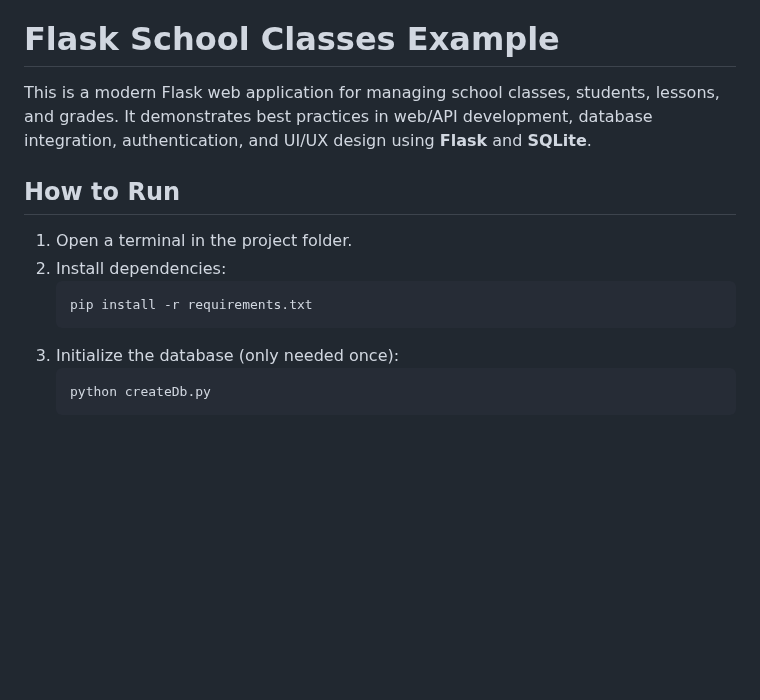
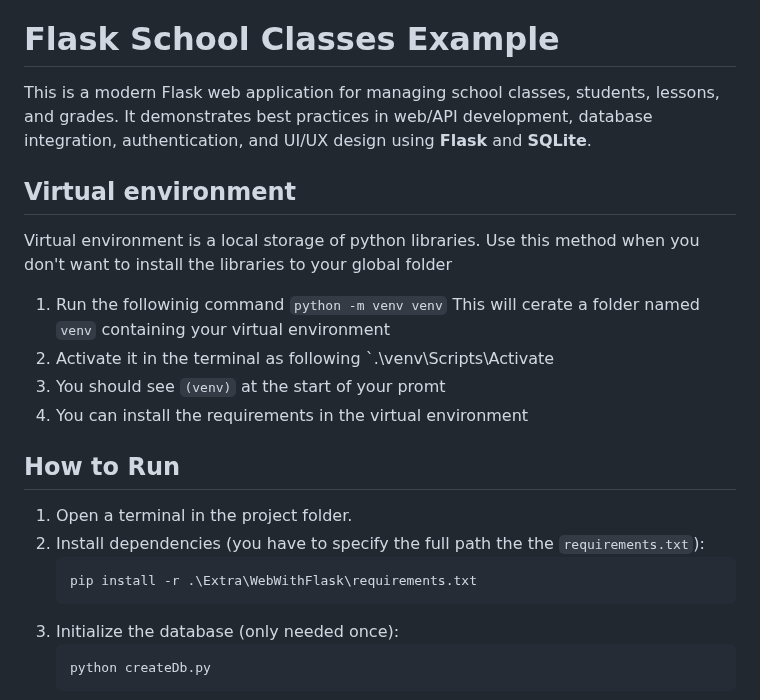
Before and after one commit to SpsKnSK/api, a Markdown page: Extra/WebWithFlask/readme.md, the part around the change. Drawn GitHub-style; blank space fills up the shorter version.

Commit message:
added knowledge about virtual environment

````diff
--- a/Extra/WebWithFlask/readme.md
+++ b/Extra/WebWithFlask/readme.md
@@ -2,11 +2,18 @@
 
 This is a modern Flask web application for managing school classes, students, lessons, and grades. It demonstrates best practices in web/API development, database integration, authentication, and UI/UX design using **Flask** and **SQLite**.
 
+## Virtual environment
+Virtual environment is a local storage of python libraries. Use this method when you don't want to install the libraries to your global folder
+1. Run the followinig command `python -m venv venv` This will cerate a folder named `venv` containing your virtual environment
+2. Activate it in the terminal as following `.\venv\Scripts\Activate
+3. You should see `(venv)` at the start of your promt
+4. You can install the requirements in the virtual environment
+
 ## How to Run
 1. Open a terminal in the project folder.
-2. Install dependencies:
+2. Install dependencies (you have to specify the full path the the `requirements.txt`):
    ```powershell
-   pip install -r requirements.txt
+   pip install -r .\Extra\WebWithFlask\requirements.txt
    ```
 3. Initialize the database (only needed once):
    ```powershell
````
